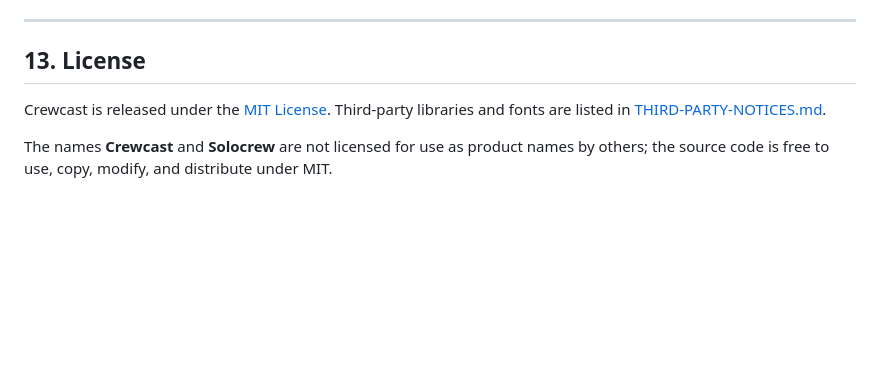
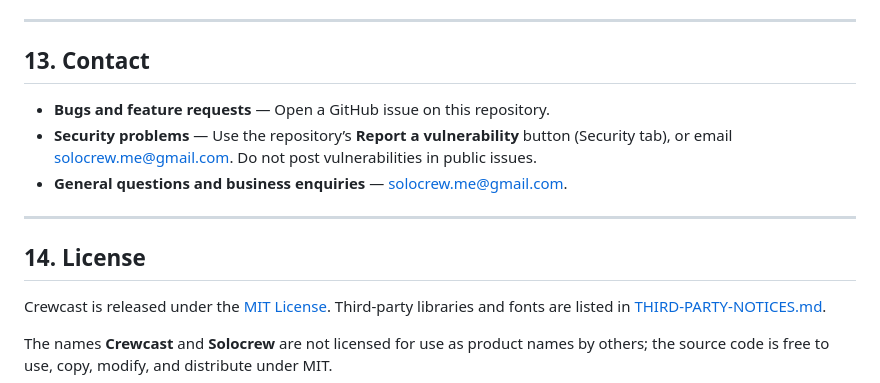
Before and after one commit to vpjigin/CrewCast, a Markdown page: README.md, the part around the change. Rendered like a GitHub page; blank space fills up the shorter version.

Commit message:
Add Contact section and SECURITY.md
Co-Authored-By: Claude Sonnet 5.5 <noreply@anthropic.com>

```diff
--- a/README.md
+++ b/README.md
@@ -267,7 +267,15 @@ mvn -pl server test -Dcrewcast.ffmpeg.e2e=true
 
 ---
 
-## 13. License
+## 13. Contact
+
+- **Bugs and feature requests** — Open a GitHub issue on this repository.
+- **Security problems** — Use the repository’s **Report a vulnerability** button (Security tab), or email [solocrew.me@gmail.com](mailto:solocrew.me@gmail.com). Do not post vulnerabilities in public issues.
+- **General questions and business enquiries** — [solocrew.me@gmail.com](mailto:solocrew.me@gmail.com).
+
+---
+
+## 14. License
 
 Crewcast is released under the [MIT License](LICENSE). Third-party libraries and fonts
 are listed in [THIRD-PARTY-NOTICES.md](THIRD-PARTY-NOTICES.md).
```
Also changed, not shown: SECURITY.md (added, +27 -0 lines).
